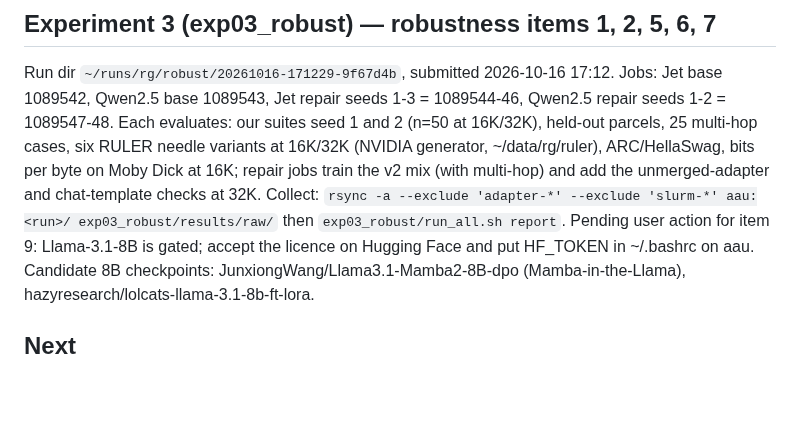
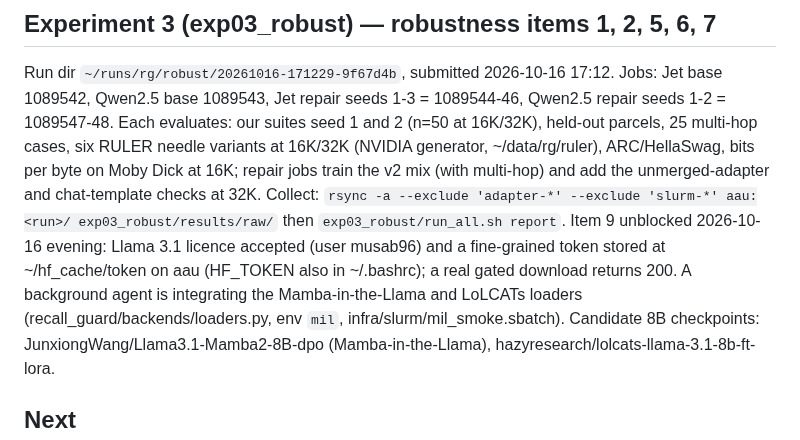
Before and after one commit to gottn/recall-guard, a Markdown page: STATE.md, the part around the change. GitHub-like rendering; blank space fills up the shorter version.

Commit message:
docs(state): Llama 3.1 access granted and token stored; 8B loader integration in progress
Why: item 9's blocker is cleared; the next session should not repeat the gating steps.
Verified: config.json download from meta-llama/Llama-3.1-8B returns HTTP 200 with the cluster token.

Co-Authored-By: Claude Fable 5.1 <noreply@anthropic.com>

```diff
--- a/STATE.md
+++ b/STATE.md
@@ -39,7 +39,7 @@ Jet repair seeds 1-3 = 1089544-46, Qwen2.5 repair seeds 1-2 = 1089547-48. Each e
 ARC/HellaSwag, bits per byte on Moby Dick at 16K; repair jobs train the v2 mix (with multi-hop) and add the unmerged-adapter
 and chat-template checks at 32K. Collect: `rsync -a --exclude 'adapter-*' --exclude 'slurm-*' aau:<run>/ exp03_robust/results/raw/`
 then `exp03_robust/run_all.sh report`.
-Pending user action for item 9: Llama-3.1-8B is gated; accept the licence on Hugging Face and put HF_TOKEN in ~/.bashrc on aau.
+Item 9 unblocked 2026-10-16 evening: Llama 3.1 licence accepted (user musab96) and a fine-grained token stored at ~/hf_cache/token on aau (HF_TOKEN also in ~/.bashrc); a real gated download returns 200. A background agent is integrating the Mamba-in-the-Llama and LoLCATs loaders (recall_guard/backends/loaders.py, env `mil`, infra/slurm/mil_smoke.sbatch).
 Candidate 8B checkpoints: JunxiongWang/Llama3.1-Mamba2-8B-dpo (Mamba-in-the-Llama), hazyresearch/lolcats-llama-3.1-8b-ft-lora.
 
 ## Next
```
